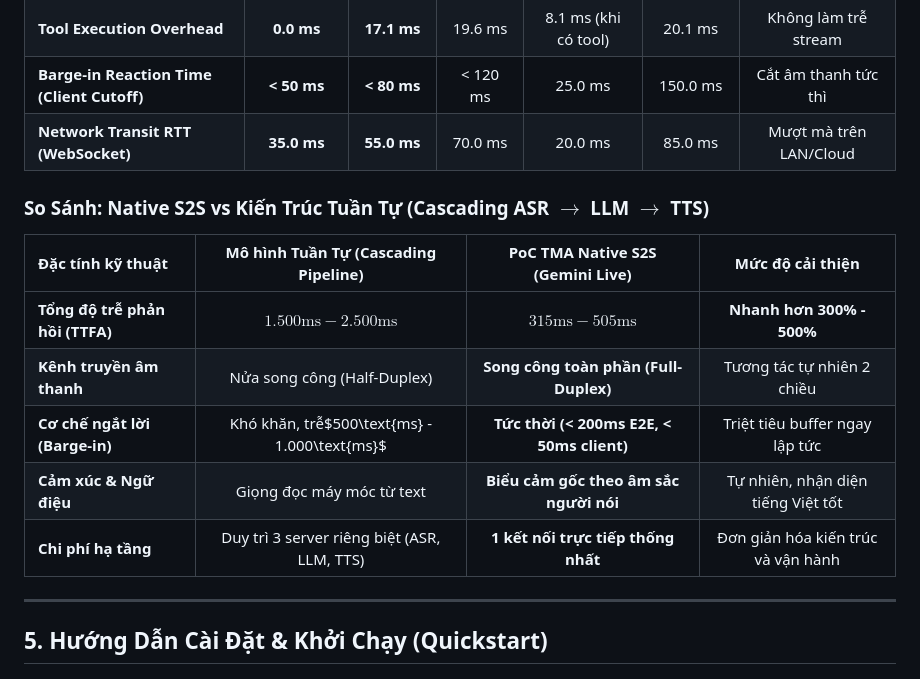
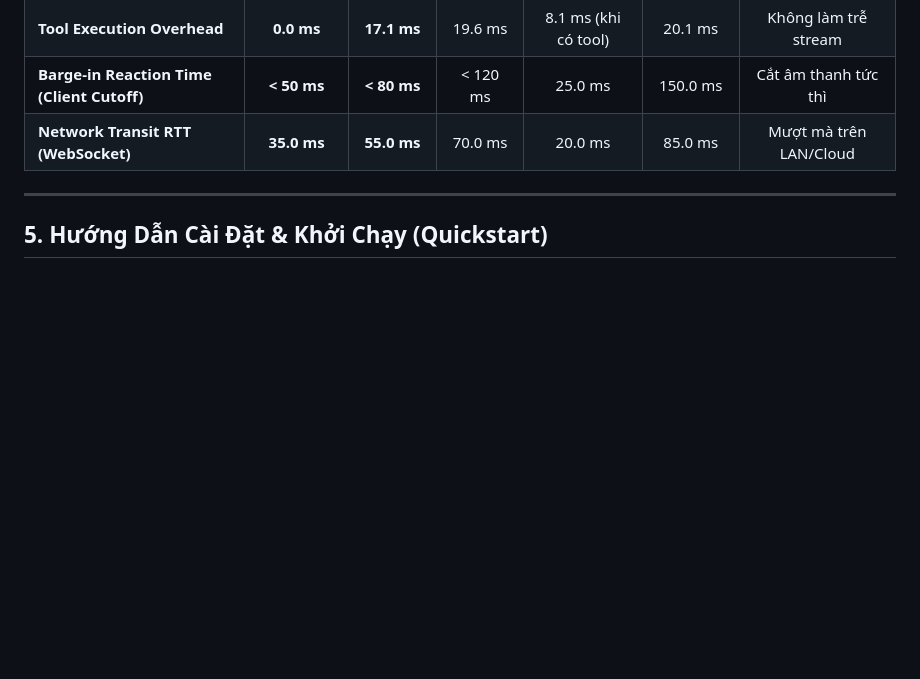
Before and after one commit to khuonglaptri3/Voice_Agent_TMA, a Markdown page: README.md, the part around the change. Drawn GitHub-style; blank space fills up the shorter version.

Commit message:
docs: remove Native S2S vs Cascading pipeline comparison section

```diff
--- a/README.md
+++ b/README.md
@@ -183,16 +183,6 @@ Số liệu được trích xuất trực tiếp từ kết quả chạy benchma
 | **Tool Execution Overhead**                    |  **0.0 ms**  |  **17.1 ms**  |      19.6 ms      | 8.1 ms (khi có tool) |    20.1 ms    |   Không làm trễ stream   |
 | **Barge-in Reaction Time (Client Cutoff)**     |  **< 50 ms**  |  **< 80 ms**  |      < 120 ms      |        25.0 ms        |    150.0 ms    |   Cắt âm thanh tức thì   |
 | **Network Transit RTT (WebSocket)**            |  **35.0 ms**  |  **55.0 ms**  |      70.0 ms      |        20.0 ms        |    85.0 ms    |  Mượt mà trên LAN/Cloud  |
-
-### So Sánh: Native S2S vs Kiến Trúc Tuần Tự (Cascading ASR $\rightarrow$ LLM $\rightarrow$ TTS)
-
-| Đặc tính kỹ thuật                      |                    Mô hình Tuần Tự (Cascading Pipeline)                    |           PoC TMA Native S2S (Gemini Live)           |            Mức độ cải thiện            |
-| :------------------------------------------ | :-----------------------------------------------------------------------------: | :--------------------------------------------------: | :-----------------------------------------: |
-| **Tổng độ trễ phản hồi (TTFA)** | $1.500\text{ms} - 2.500\text{ms}$ | **$315\text{ms} - 505\text{ms}$** |          **Nhanh hơn 300% - 500%**          |                                            |
-| **Kênh truyền âm thanh**           |                          Nửa song công (Half-Duplex)                          |    **Song công toàn phần (Full-Duplex)**    |      Tương tác tự nhiên 2 chiều      |
-| **Cơ chế ngắt lời (Barge-in)**    |                Khó khăn, trễ$500\text{ms} - 1.000\text{ms}$                |  **Tức thời (< 200ms E2E, < 50ms client)**  |     Triệt tiêu buffer ngay lập tức     |
-| **Cảm xúc & Ngữ điệu**           |                         Giọng đọc máy móc từ text                         | **Biểu cảm gốc theo âm sắc người nói** |  Tự nhiên, nhận diện tiếng Việt tốt  |
-| **Chi phí hạ tầng**                |                 Duy trì 3 server riêng biệt (ASR, LLM, TTS)                 |    **1 kết nối trực tiếp thống nhất**    | Đơn giản hóa kiến trúc và vận hành |
 
 ---
 
```
